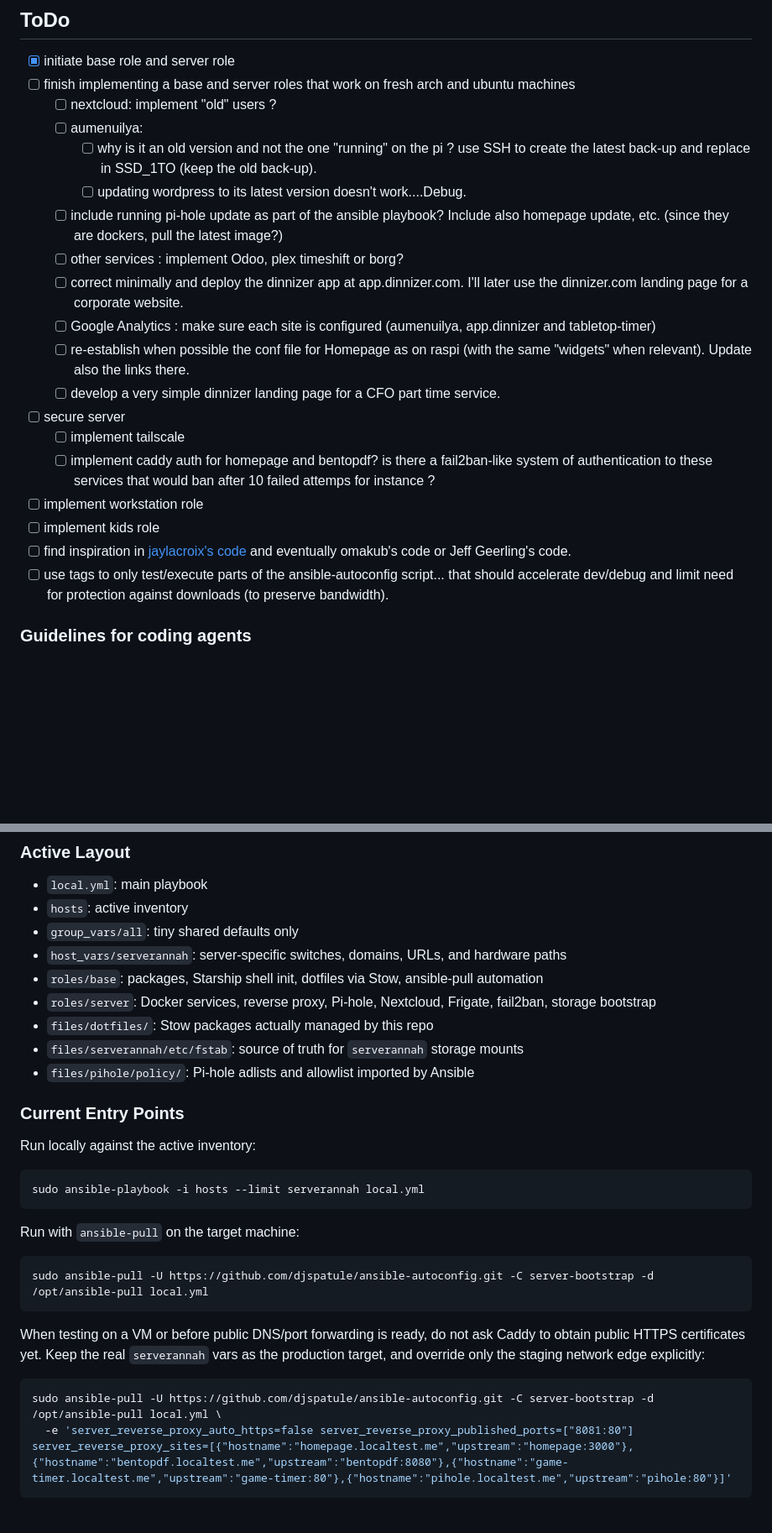
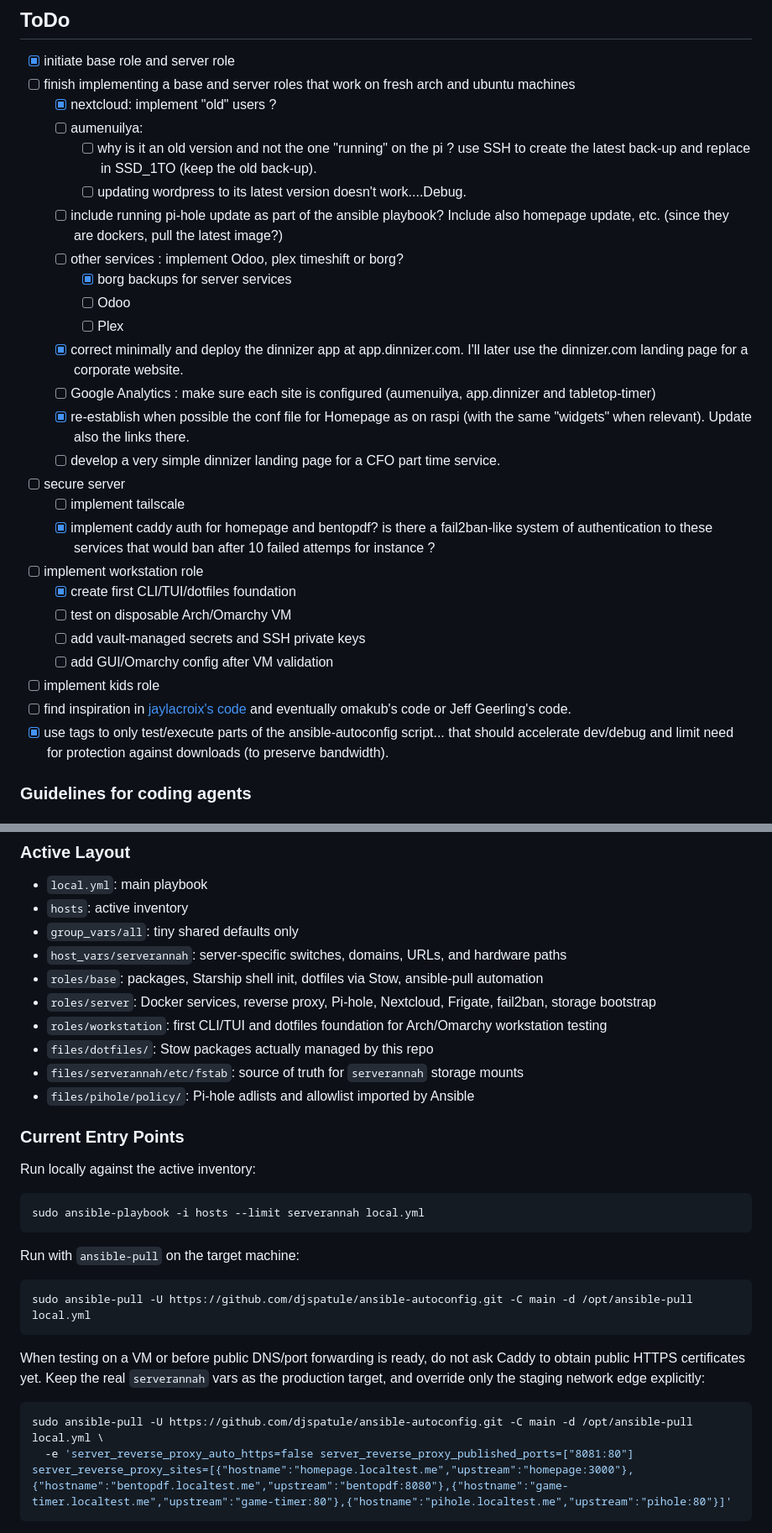
Before and after one commit to djspatule/ansible-autoconfig, a Markdown page: README.md, 2 parts joined by grey strips. Shown at 84% size. Rendered like a GitHub page; blank space fills up the shorter version.

````diff
--- a/README.md
+++ b/README.md
@@ -60,7 +60,7 @@ without implementing anything ('dry run')._
 - [x] initiate base role and server role
 - [ ] finish implementing a base and server roles that work on fresh arch and
       ubuntu machines
-  - [ ] nextcloud: implement "old" users ?
+  - [x] nextcloud: implement "old" users ?
   - [ ] aumenuilya:
     - [ ] why is it an old version and not the one "running" on the pi ? use SSH
           to create the latest back-up and replace in SSD_1TO (keep the old
@@ -70,24 +70,31 @@ without implementing anything ('dry run')._
         also homepage update, etc. (since they are dockers, pull the latest
         image?)
   - [ ] other services : implement Odoo, plex timeshift or borg?
-  - [ ] correct minimally and deploy the dinnizer app at app.dinnizer.com. I'll
+    - [x] borg backups for server services
+    - [ ] Odoo
+    - [ ] Plex
+  - [x] correct minimally and deploy the dinnizer app at app.dinnizer.com. I'll
         later use the dinnizer.com landing page for a corporate website.
   - [ ] Google Analytics : make sure each site is configured (aumenuilya,
         app.dinnizer and tabletop-timer)
-  - [ ] re-establish when possible the conf file for Homepage as on raspi (with
+  - [x] re-establish when possible the conf file for Homepage as on raspi (with
         the same "widgets" when relevant). Update also the links there.
   - [ ] develop a very simple dinnizer landing page for a CFO part time service.
 - [ ] secure server
   - [ ] implement tailscale
-  - [ ] implement caddy auth for homepage and bentopdf? is there a fail2ban-like
+  - [x] implement caddy auth for homepage and bentopdf? is there a fail2ban-like
         system of authentication to these services that would ban after 10
         failed attemps for instance ?
 - [ ] implement workstation role
+  - [x] create first CLI/TUI/dotfiles foundation
+  - [ ] test on disposable Arch/Omarchy VM
+  - [ ] add vault-managed secrets and SSH private keys
+  - [ ] add GUI/Omarchy config after VM validation
 - [ ] implement kids role
 - [ ] find inspiration in
       [jaylacroix's code](https://github.com/LearnLinuxTV/personal_ansible_desktop_configs/tree/main)
       and eventually omakub's code or Jeff Geerling's code.
-- [ ] use tags to only test/execute parts of the ansible-autoconfig script...
+- [x] use tags to only test/execute parts of the ansible-autoconfig script...
       that should accelerate dev/debug and limit need for protection against
       downloads (to preserve bandwidth).
 
@@ -190,6 +197,8 @@ The active goal is simple:
   automation
 - `roles/server`: Docker services, reverse proxy, Pi-hole, Nextcloud, Frigate,
   fail2ban, storage bootstrap
+- `roles/workstation`: first CLI/TUI and dotfiles foundation for Arch/Omarchy
+  workstation testing
 - `files/dotfiles/`: Stow packages actually managed by this repo
 - `files/serverannah/etc/fstab`: source of truth for `serverannah` storage
   mounts
@@ -206,7 +215,7 @@ sudo ansible-playbook -i hosts --limit serverannah local.yml
 Run with `ansible-pull` on the target machine:
 
 ```bash
-sudo ansible-pull -U https://github.com/djspatule/ansible-autoconfig.git -C server-bootstrap -d /opt/ansible-pull local.yml
+sudo ansible-pull -U https://github.com/djspatule/ansible-autoconfig.git -C main -d /opt/ansible-pull local.yml
 ```
 
 When testing on a VM or before public DNS/port forwarding is ready, do not ask
@@ -214,7 +223,7 @@ Caddy to obtain public HTTPS certificates yet. Keep the real `serverannah` vars
 as the production target, and override only the staging network edge explicitly:
 
 ```bash
-sudo ansible-pull -U https://github.com/djspatule/ansible-autoconfig.git -C server-bootstrap -d /opt/ansible-pull local.yml \
+sudo ansible-pull -U https://github.com/djspatule/ansible-autoconfig.git -C main -d /opt/ansible-pull local.yml \
   -e 'server_reverse_proxy_auto_https=false server_reverse_proxy_published_ports=["8081:80"] server_reverse_proxy_sites=[{"hostname":"homepage.localtest.me","upstream":"homepage:3000"},{"hostname":"bentopdf.localtest.me","upstream":"bentopdf:8080"},{"hostname":"game-timer.localtest.me","upstream":"game-timer:80"},{"hostname":"pihole.localtest.me","upstream":"pihole:80"}]'
 ```
 
````
